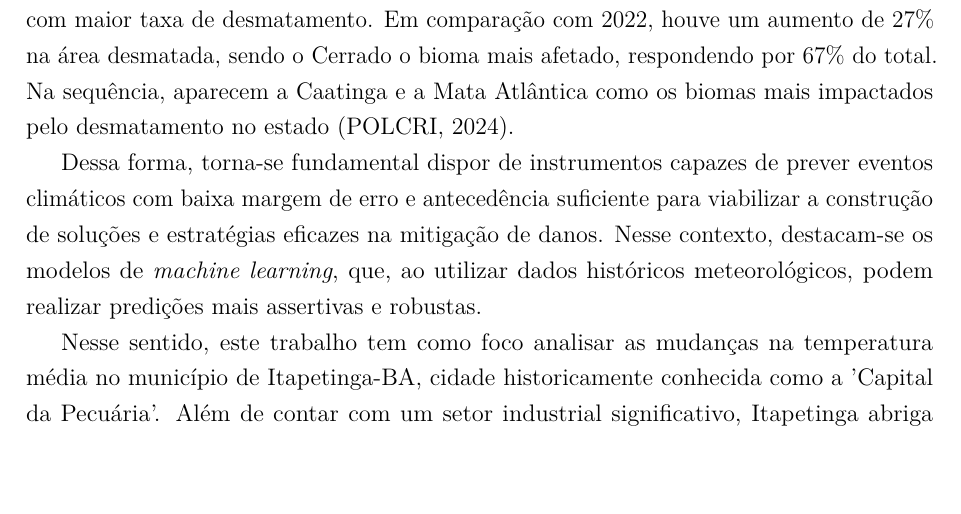
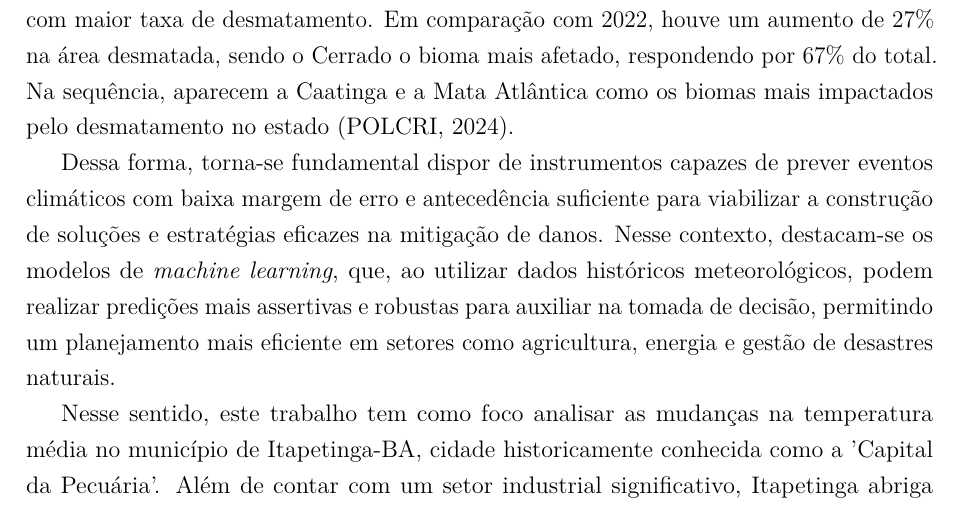
Before and after one commit to lusgaoliveira/TCC, a LaTeX thesis (main.tex, which reads conteudo/1-Introducao.tex): part of page 12 of 33, cut so that both start at the same text, the shorter picture padded with empty space. Compiled offline with pdfLaTeX.

Commit message:
fix: conserta erros no capítulo de introdução

```diff
--- a/conteudo/1-Introducao.tex
+++ b/conteudo/1-Introducao.tex
@@ -66,11 +66,12 @@ Aqui é onde ficara a introdução da problemática
     Dessa forma, torna-se fundamental dispor de instrumentos capazes de prever eventos climáticos com baixa margem de erro
     e antecedência suficiente para viabilizar a construção de soluções e estratégias eficazes na mitigação de danos.
     Nesse contexto, destacam-se os modelos de \emph{machine learning}, que, ao utilizar dados históricos meteorológicos, podem
-    realizar predições mais assertivas e robustas.
+    realizar predições mais assertivas e robustas para auxiliar na tomada de decisão, permitindo um
+    planejamento mais eficiente em setores como agricultura, energia e gestão de desastres naturais.
 
     Nesse sentido, este trabalho tem como foco analisar as mudanças na temperatura média no município de Itapetinga-BA,
     cidade historicamente conhecida como a 'Capital da Pecuária'. Além de contar com um setor industrial
-    significativo, Itapetinga abriga um campus avançado da Universidade Estadual do Sudoeste da Bahia e um campus
+    significativo, Itapetinga abriga um \textit{campus} avançado da Universidade Estadual do Sudoeste da Bahia e um campus
     do Instituto Federal Baiano, consolidando-se como um importante polo educacional e econômico na região.
 
 \section{ORGANIZAÇÃO DOS CAPÍTULOS}
```
Also changed, not shown: main.pdf.
